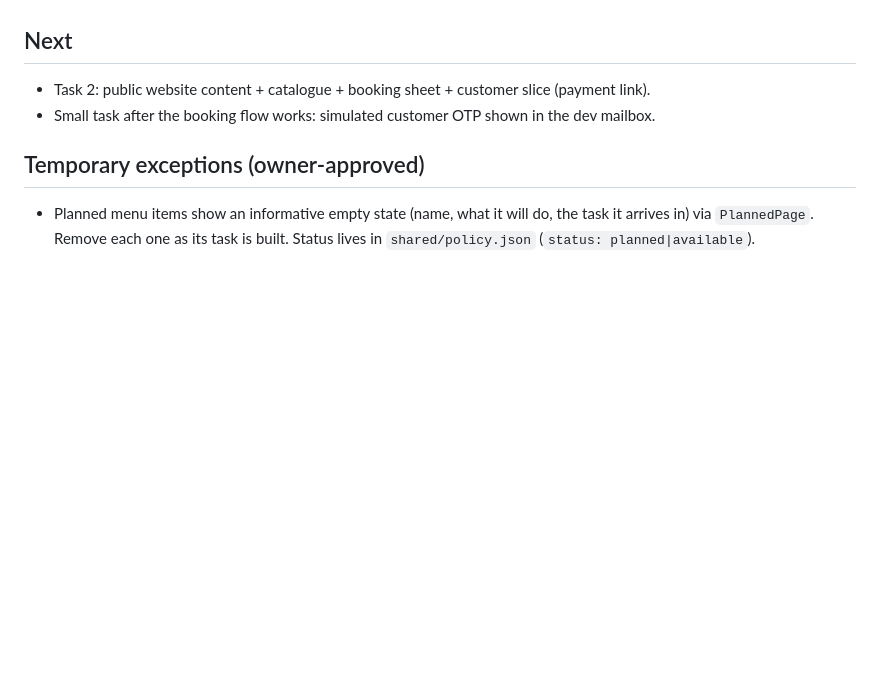
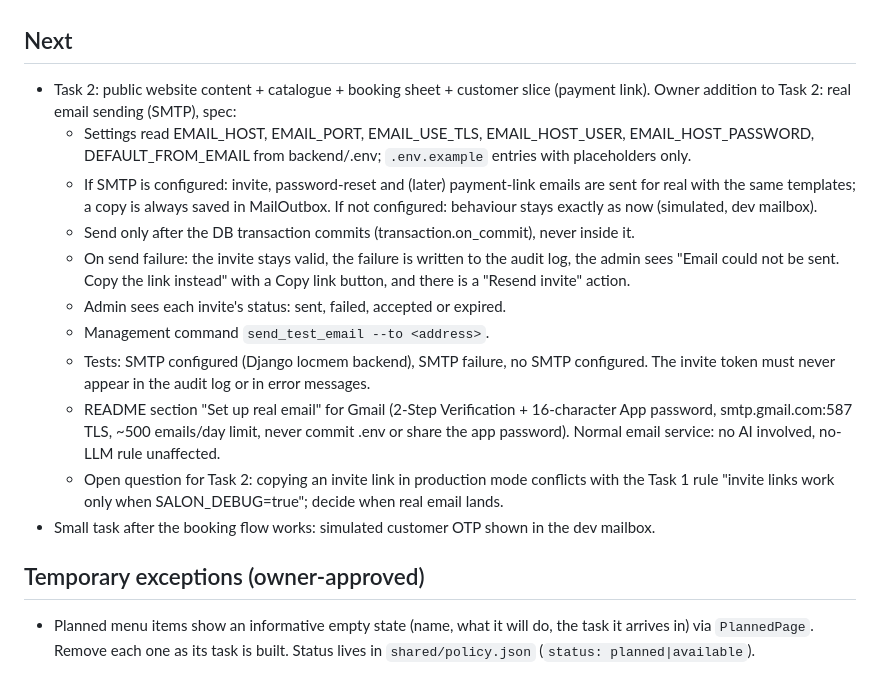
Before and after one commit to MarepalliAkhil/Alankar, a Markdown page: docs/PROGRESS.md, the part around the change. GitHub-like rendering; blank space fills up the shorter version.

Commit message:
docs: add real email sending (SMTP) to Task 2 scope
Co-Authored-By: Claude Opus 5.5 <noreply@anthropic.com>
Claude-Session: https://claude.ai/code/session_019xKySqw5CqeHRjYdofbaQs

```diff
--- a/docs/PROGRESS.md
+++ b/docs/PROGRESS.md
@@ -97,6 +97,25 @@
 
 ## Next
 - Task 2: public website content + catalogue + booking sheet + customer slice (payment link).
+  Owner addition to Task 2: real email sending (SMTP), spec:
+  - Settings read EMAIL_HOST, EMAIL_PORT, EMAIL_USE_TLS, EMAIL_HOST_USER, EMAIL_HOST_PASSWORD,
+    DEFAULT_FROM_EMAIL from backend/.env; `.env.example` entries with placeholders only.
+  - If SMTP is configured: invite, password-reset and (later) payment-link emails are sent for
+    real with the same templates; a copy is always saved in MailOutbox. If not configured:
+    behaviour stays exactly as now (simulated, dev mailbox).
+  - Send only after the DB transaction commits (transaction.on_commit), never inside it.
+  - On send failure: the invite stays valid, the failure is written to the audit log, the
+    admin sees "Email could not be sent. Copy the link instead" with a Copy link button, and
+    there is a "Resend invite" action.
+  - Admin sees each invite's status: sent, failed, accepted or expired.
+  - Management command `send_test_email --to <address>`.
+  - Tests: SMTP configured (Django locmem backend), SMTP failure, no SMTP configured. The invite
+    token must never appear in the audit log or in error messages.
+  - README section "Set up real email" for Gmail (2-Step Verification + 16-character App
+    password, smtp.gmail.com:587 TLS, ~500 emails/day limit, never commit .env or share the
+    app password). Normal email service: no AI involved, no-LLM rule unaffected.
+  - Open question for Task 2: copying an invite link in production mode conflicts with the
+    Task 1 rule "invite links work only when SALON_DEBUG=true"; decide when real email lands.
 - Small task after the booking flow works: simulated customer OTP shown in the dev mailbox.
 
 ## Temporary exceptions (owner-approved)
```
